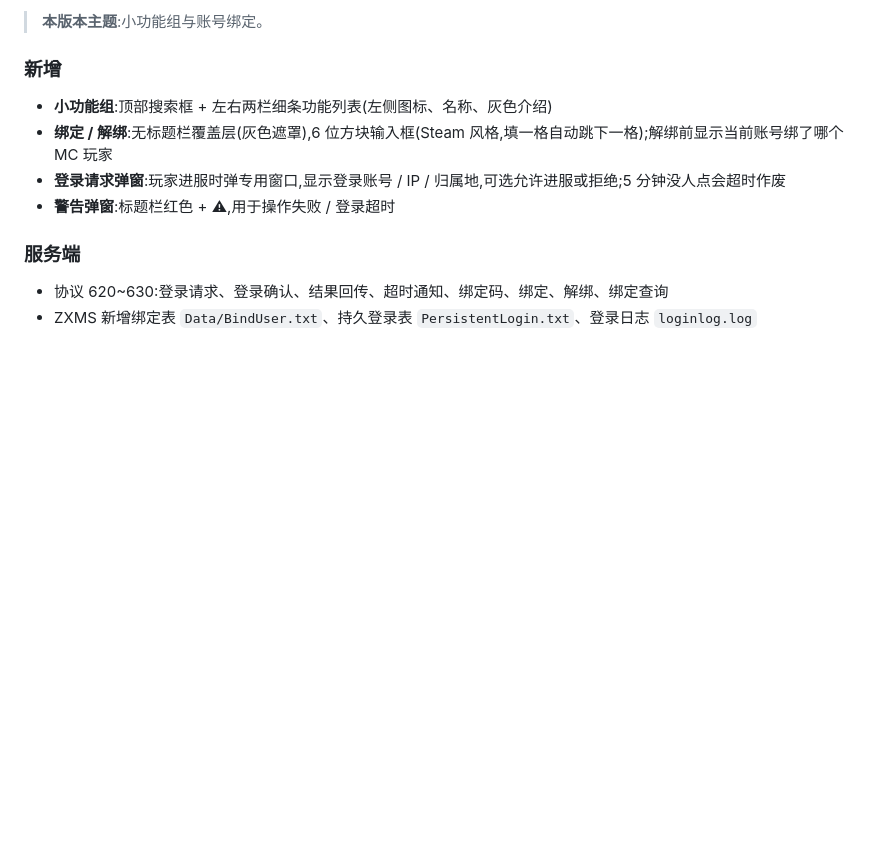
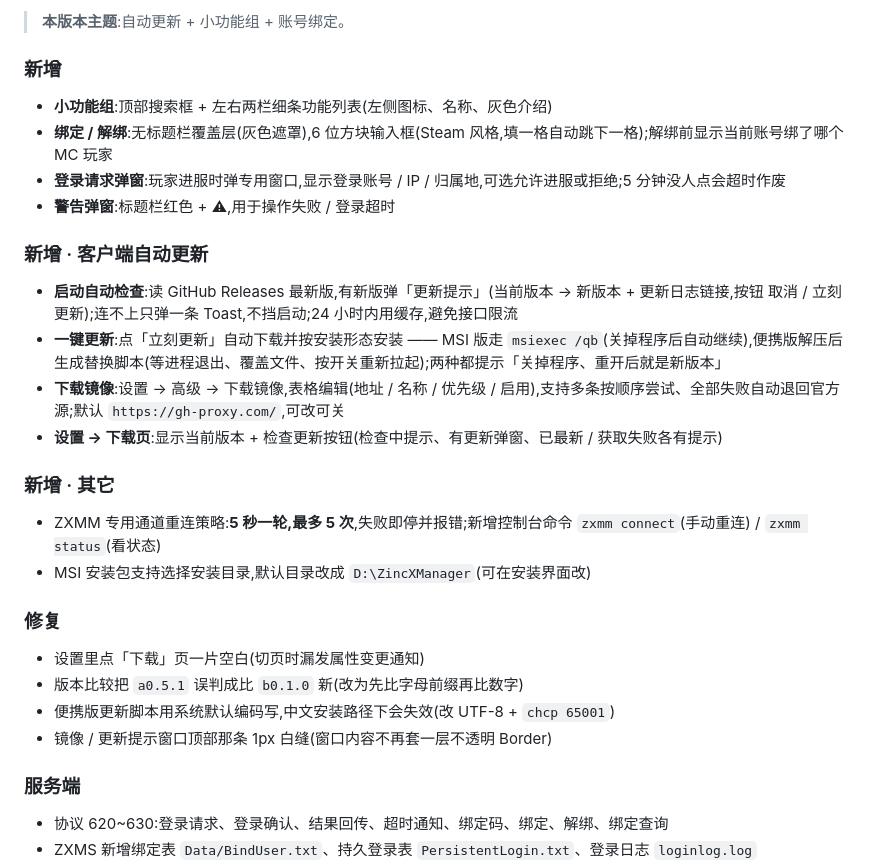
Before and after one commit to weiqi114514/ZincXManager, a Markdown page: CHANGELOG.md, the part around one of its changes. Rendered like a GitHub page; blank space fills up the shorter version.

Commit message:
docs: b0.1.0 更新日志补自动更新/镜像/ZXMM 重连/修复项

```diff
--- a/CHANGELOG.md
+++ b/CHANGELOG.md
@@ -7,11 +7,27 @@ ZincXManager(锌X管理面板)的变更记录。格式参考 [Keep a Changelog](
 
-> **本版本主题**:小功能组与账号绑定。
+> **本版本主题**:自动更新 + 小功能组 + 账号绑定。
 
 ### 新增
 - **小功能组**:顶部搜索框 + 左右两栏细条功能列表(左侧图标、名称、灰色介绍)
 - **绑定 / 解绑**:无标题栏覆盖层(灰色遮罩),6 位方块输入框(Steam 风格,填一格自动跳下一格);解绑前显示当前账号绑了哪个 MC 玩家
 - **登录请求弹窗**:玩家进服时弹专用窗口,显示登录账号 / IP / 归属地,可选允许进服或拒绝;5 分钟没人点会超时作废
 - **警告弹窗**:标题栏红色 + ⚠,用于操作失败 / 登录超时
+
+### 新增 · 客户端自动更新
+- **启动自动检查**:读 GitHub Releases 最新版,有新版弹「更新提示」(当前版本 → 新版本 + 更新日志链接,按钮 取消 / 立刻更新);连不上只弹一条 Toast,不挡启动;24 小时内用缓存,避免接口限流
+- **一键更新**:点「立刻更新」自动下载并按安装形态安装 —— MSI 版走 `msiexec /qb`(关掉程序后自动继续),便携版解压后生成替换脚本(等进程退出、覆盖文件、按开关重新拉起);两种都提示「关掉程序、重开后就是新版本」
+- **下载镜像**:设置 → 高级 → 下载镜像,表格编辑(地址 / 名称 / 优先级 / 启用),支持多条按顺序尝试、全部失败自动退回官方源;默认 `https://gh-proxy.com/`,可改可关
+- **设置 → 下载页**:显示当前版本 + 检查更新按钮(检查中提示、有更新弹窗、已最新 / 获取失败各有提示)
+
+### 新增 · 其它
+- ZXMM 专用通道重连策略:**5 秒一轮,最多 5 次**,失败即停并报错;新增控制台命令 `zxmm connect`(手动重连) / `zxmm status`(看状态)
+- MSI 安装包支持选择安装目录,默认目录改成 `D:\ZincXManager`(可在安装界面改)
+
+### 修复
+- 设置里点「下载」页一片空白(切页时漏发属性变更通知)
+- 版本比较把 `a0.5.1` 误判成比 `b0.1.0` 新(改为先比字母前缀再比数字)
+- 便携版更新脚本用系统默认编码写,中文安装路径下会失效(改 UTF-8 + `chcp 65001`)
+- 镜像 / 更新提示窗口顶部那条 1px 白缝(窗口内容不再套一层不透明 Border)
 
 ### 服务端
 - 协议 620~630:登录请求、登录确认、结果回传、超时通知、绑定码、绑定、解绑、绑定查询
```
Also changed, not shown: other parts of CHANGELOG.md (+1 -1 lines).
